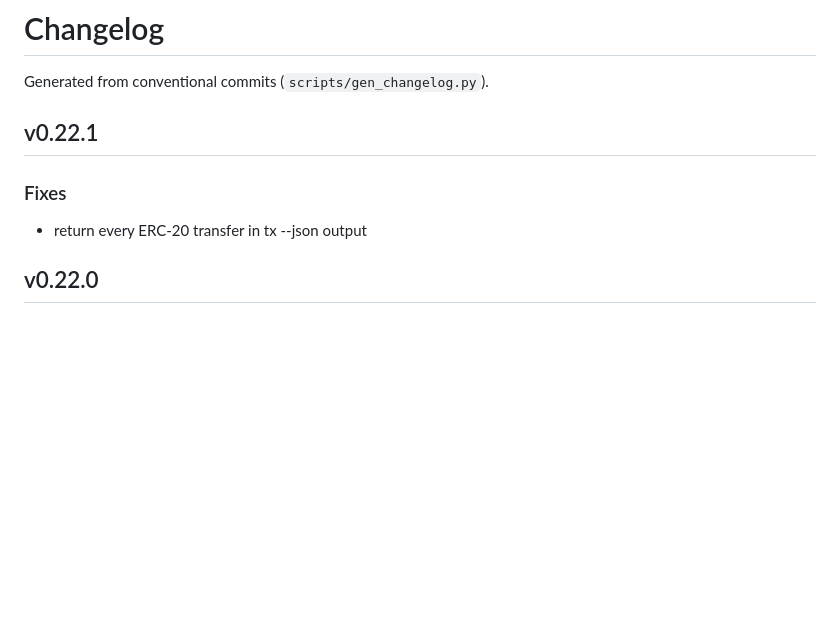
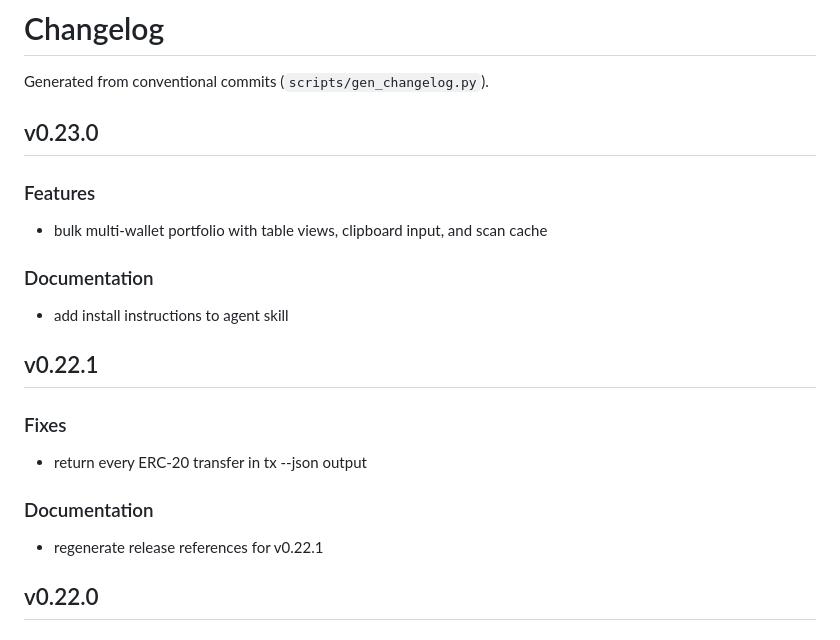
Before and after one commit to Sergio-prog/chainq, a Markdown page: CHANGELOG.md, the part around the change. GitHub-like rendering; blank space fills up the shorter version.

Commit message:
docs: regenerate release references for v0.23.0

```diff
--- a/CHANGELOG.md
+++ b/CHANGELOG.md
@@ -1,11 +1,22 @@
 # Changelog
 
 Generated from conventional commits (`scripts/gen_changelog.py`).
+
+## v0.23.0
+
+### Features
+- bulk multi-wallet portfolio with table views, clipboard input, and scan cache
+
+### Documentation
+- add install instructions to agent skill
 
 ## v0.22.1
 
 ### Fixes
 - return every ERC-20 transfer in tx --json output
+
+### Documentation
+- regenerate release references for v0.22.1
 
 ## v0.22.0
 
```
